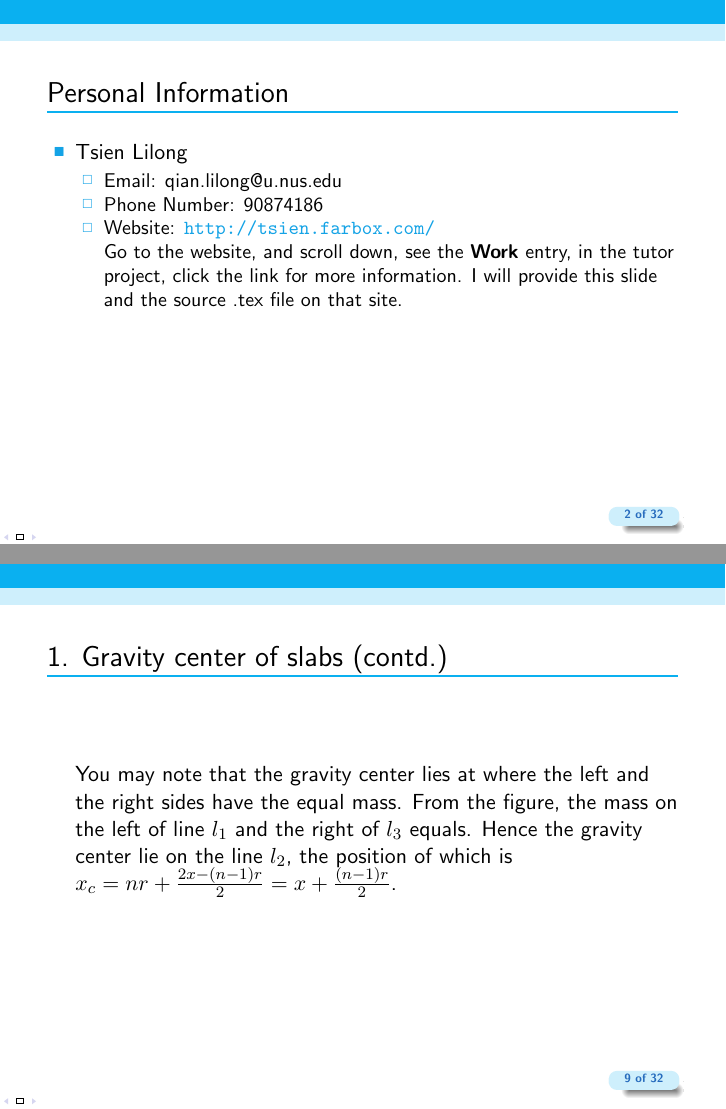
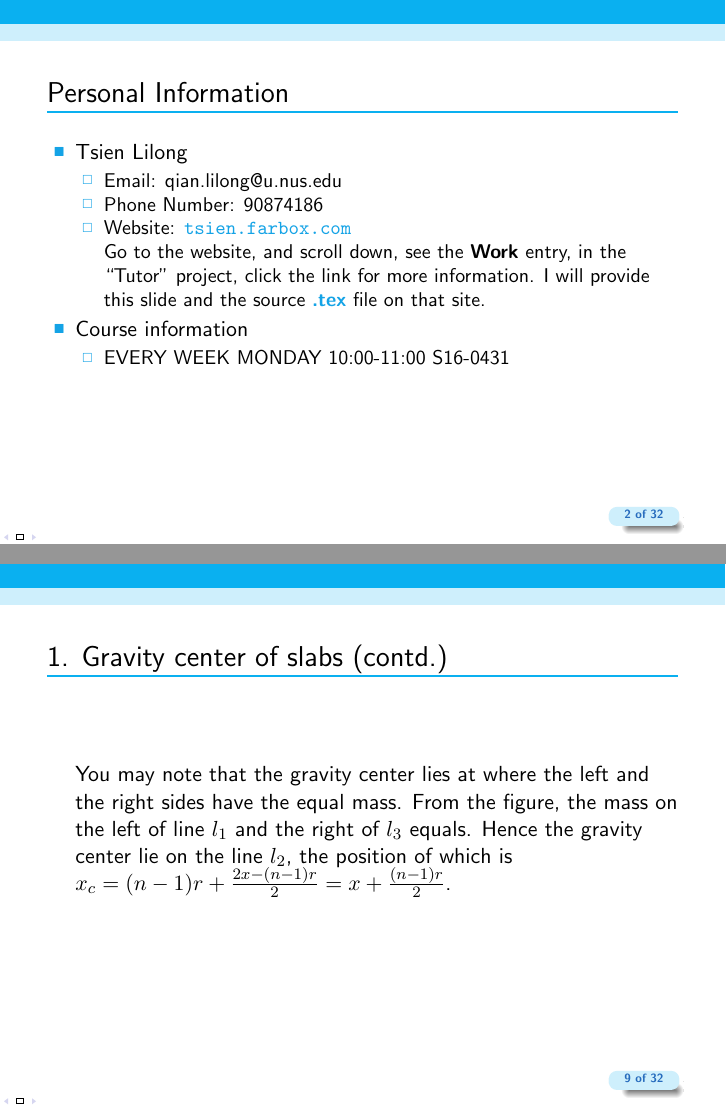
Before and after one commit to tsiendragon/TA, LaTeX slides (GEK1036/GEH1036week3.tex): pages 2 and 9 of 32, joined at a grey line. Compiled offline with pdfLaTeX.

Commit message:
Add files via upload

```diff
--- a/GEK1036/GEH1036week3.tex
+++ b/GEK1036/GEH1036week3.tex
@@ -53,10 +53,16 @@
           \begin{itemize}
             \item Email: qian.lilong@u.nus.edu
             \item Phone Number: 90874186
-            \item Website: \url{http://tsien.farbox.com/}\\
-                  Go to the website, and scroll down, see the \textbf{Work} entry, in the tutor project, click the link
-                  for more information. I will provide this slide and the source .tex file on that site.
+            \item Website: \url{tsien.farbox.com}\\
+                  Go to the website, and scroll down, see the \textbf{Work} entry, in the ``Tutor'' project, click the link
+                  for more information. I will provide this slide and the source \highlightbf{.tex} file on that site.
           \end{itemize}
+    \item Course information
+          \begin{itemize}
+            \item EVERY WEEK	MONDAY	10:00-11:00	S16-0431
+          \end{itemize}
+
+
   \end{itemize}
 \end{tframe}
 
@@ -129,7 +137,7 @@
           \end{figure}
           You may note that the gravity center lies at where the left and the right sides have the equal mass.
           From the figure, the mass on the left of line $l_1$ and the right of $l_3$ equals.
-          Hence the gravity center lie on the line $l_2$, the position of which is $x_{c}=nr+\frac{2x-(n-1)r}{2}=x+\frac{(n-1)r}{2}$.
+          Hence the gravity center lie on the line $l_2$, the position of which is $x_{c}=(n-1)r+\frac{2x-(n-1)r}{2}=x+\frac{(n-1)r}{2}$.
 
 
   \end{itemize}
```
Also changed, not shown: GEK1036/GEH1036week3.pdf, GEK1036/GEH1036week3.tex (16 more changed lines).
